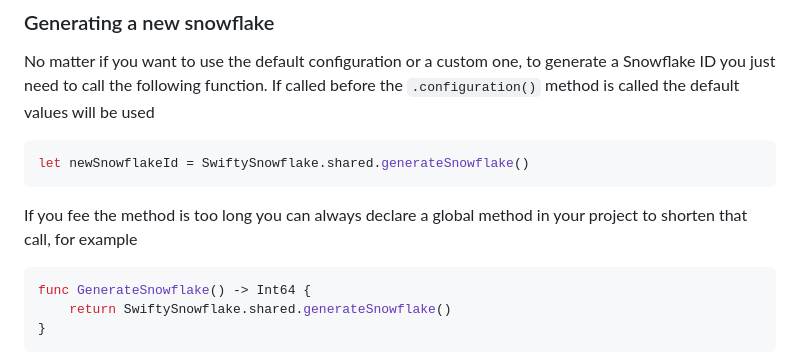
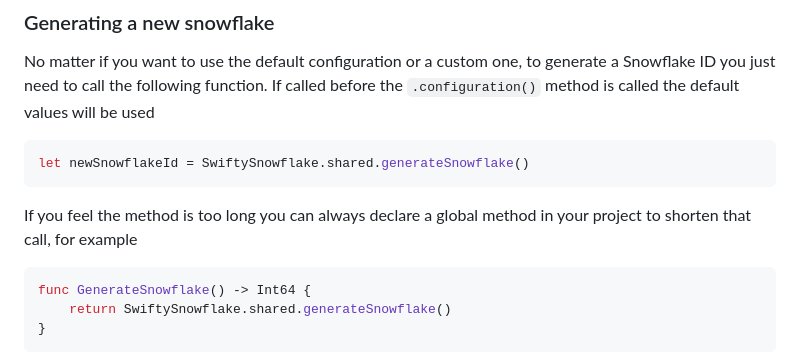
Before and after one commit to PedroCavaleiro/SwiftySnowflake, a Markdown page: README.md, the part around the change. Rendered like a GitHub page.

````diff
--- a/README.md
+++ b/README.md
@@ -61,7 +61,7 @@ No matter if you want to use the default configuration or a custom one, to gener
 let newSnowflakeId = SwiftySnowflake.shared.generateSnowflake()
 ```
 
-If you fee the method is too long you can always declare a global method in your project to shorten that call, for example
+If you feel the method is too long you can always declare a global method in your project to shorten that call, for example
 ```swift
 func GenerateSnowflake() -> Int64 {
     return SwiftySnowflake.shared.generateSnowflake()
````
